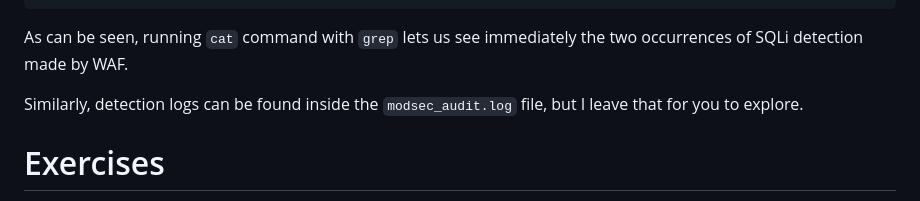
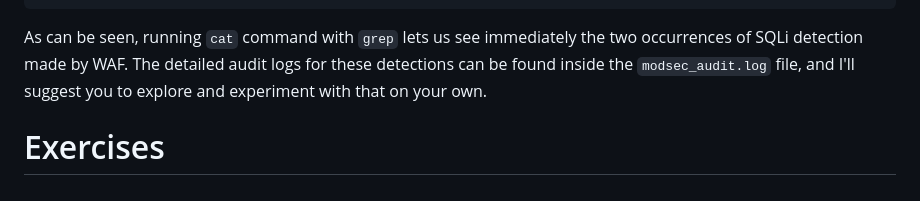
Before and after one commit to vonderchild/digital-forensics-lab, a Markdown page: Lab 4/README.md, the part around one of its changes. Rendered like a GitHub page.

````diff
--- a/Lab 4/README.md
+++ b/Lab 4/README.md
@@ -287,9 +287,7 @@ root@18c7468edbe7:/var/log/apache2# cat error.log | grep SQLi
 [Tue Feb 14 07:06:30.457523 2023] [:error] [pid 284] [client 172.17.0.1:43214] [client 172.17.0.1] ModSecurity: Warning. detected SQLi using libinjection with fingerprint 'sUEnk' [file "/usr/share/modsecurity-crs/rules/REQUEST-942-APPLICATION-ATTACK-SQLI.conf"] [line "65"] [id "942100"] [msg "SQL Injection Attack Detected via libinjection"] [data "Matched Data: sUEnk found within ARGS:search: user1' union select username, email, password from users #"] [severity "CRITICAL"] [ver "OWASP_CRS/3.3.2"] [tag "application-multi"] [tag "language-multi"] [tag "platform-multi"] [tag "attack-sqli"] [tag "paranoia-level/1"] [tag "OWASP_CRS"] [tag "capec/1000/152/248/66"] [tag "PCI/6.5.2"] [hostname "127.0.0.1"] [uri "/users.php"] [unique_id "Y-rspuEICGjDc-9y71EemAAAAAU"], referer: http://127.0.0.1:9090/users.php
 ```
 
-As can be seen, running `cat` command with `grep` lets us see immediately the two occurrences of SQLi detection made by WAF.
-
-Similarly, detection logs can be found inside the `modsec_audit.log` file, but I leave that for you to explore.
+As can be seen, running `cat` command with `grep` lets us see immediately the two occurrences of SQLi detection made by WAF. The detailed audit logs for these detections can be found inside the `modsec_audit.log` file, and I'll suggest you to explore and experiment with that on your own.
 
 # Exercises
 
````
Also changed, not shown: other parts of Lab 4/README.md (+6 -6 lines).
